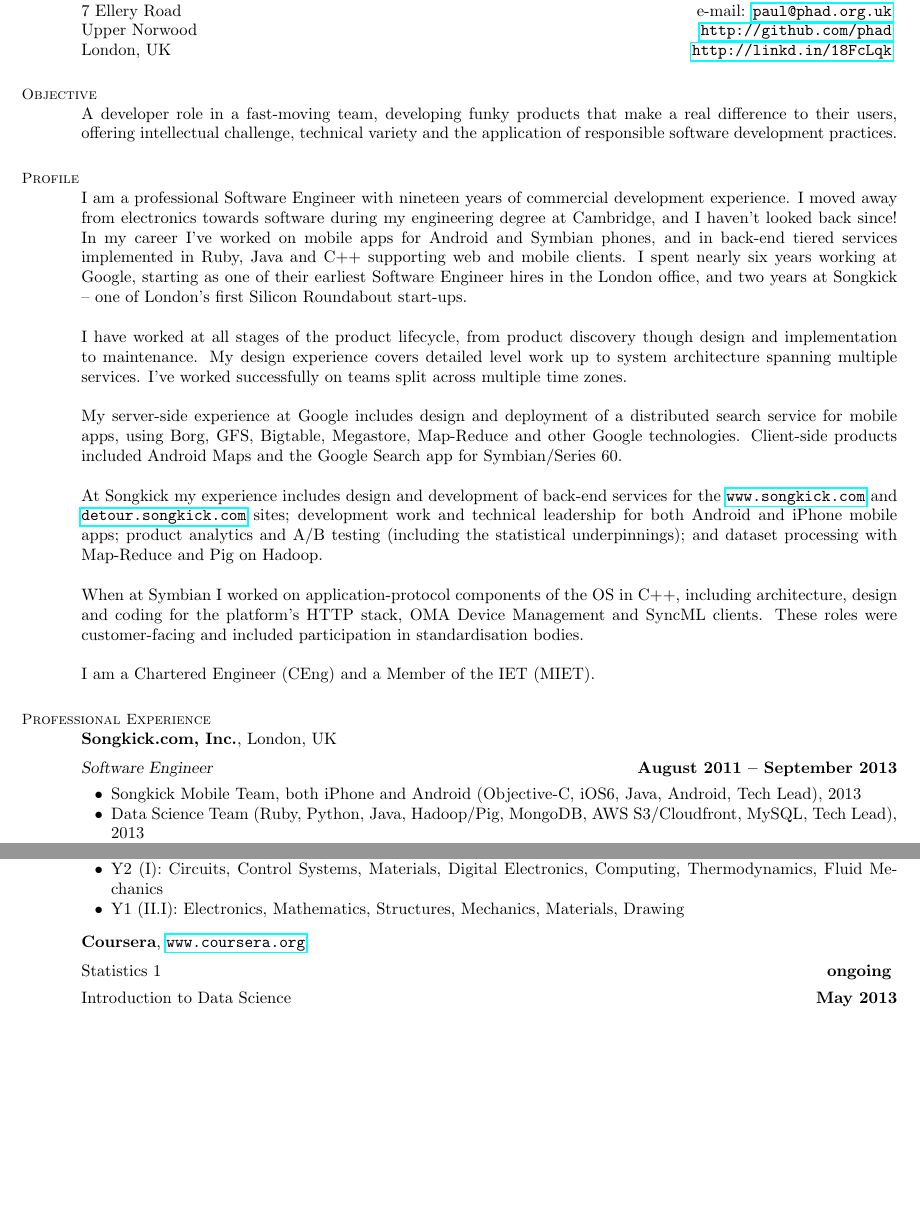
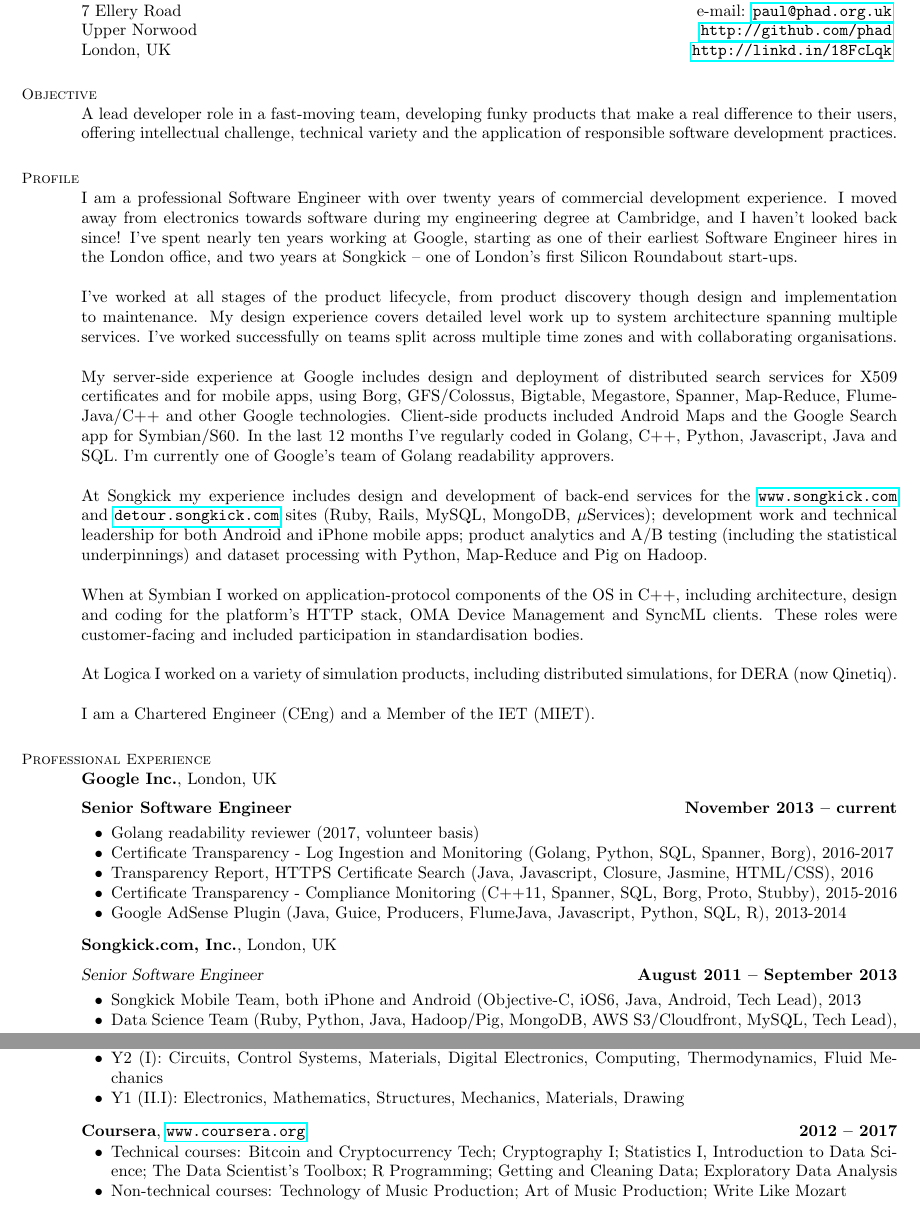
Before and after one commit to phad/resume, a LaTeX CV (hadfieldp-resume.tex): two parts of pages 1 and 2 of 3 before the commit and two parts of pages 1 and 3 of 3 after it, joined at a grey line, cut so that both start at the same text, the shorter picture padded with empty space. Compiled offline with pdfLaTeX.

Commit message:
Update resume for 2017

```diff
--- a/hadfieldp-resume.tex
+++ b/hadfieldp-resume.tex
@@ -1,6 +1,6 @@
 %______________________________________________________________________________________________________________________
 % @brief    LaTeX2e Resume for Paul Hadfield
-\documentclass[margin = 0cm,line]{resume}
+\documentclass[line]{resume}
 \usepackage[
 top    = 1.50cm,
 bottom = 1.00cm,
@@ -26,7 +26,7 @@
     % Career Objective
     \section{\mysidestyle Objective}
 
-    A developer role in a fast-moving team, developing funky products that make a real difference to their users,
+    A lead developer role in a fast-moving team, developing funky products that make a real difference to their users,
     offering intellectual challenge, technical variety and the application of responsible software development
     practices.
 
@@ -34,29 +34,31 @@
     % Profile
     \section{\mysidestyle Profile}
 
-    I am a professional Software Engineer with nineteen years of commercial development experience.  I moved away from
-    electronics towards software during my engineering degree at Cambridge, and I haven't looked back since!  In my
-    career I've worked on mobile apps for Android and Symbian phones, and in back-end tiered services implemented in
-    Ruby, Java and C++ supporting web and mobile clients.  I spent nearly six years working at Google, starting as one
-    of their earliest Software Engineer hires in the London office, and two years at Songkick -- one of London's first
-    Silicon Roundabout start-ups.
+    I am a professional Software Engineer with over twenty years of commercial development experience.  I moved away
+    from electronics towards software during my engineering degree at Cambridge, and I haven't looked back since!  I've
+    spent nearly ten years working at Google, starting as one of their earliest Software Engineer hires in the London
+    office, and two years at Songkick -- one of London's first Silicon Roundabout start-ups.
 
-    I have worked at all stages of the product lifecycle, from product discovery though design and implementation to
+    I've worked at all stages of the product lifecycle, from product discovery though design and implementation to
     maintenance. My design experience covers detailed level work up to system architecture spanning multiple services.
-    I've worked successfully on teams split across multiple time zones.
+    I've worked successfully on teams split across multiple time zones and with collaborating organisations.
 
-    My server-side experience at Google includes design and deployment of a distributed search service for mobile apps,
-    using Borg, GFS, Bigtable, Megastore, Map-Reduce and other Google technologies.  Client-side products included
-    Android Maps and the Google Search app for Symbian/Series 60.
+    My server-side experience at Google includes design and deployment of distributed search services for X509
+    certificates and for mobile apps, using Borg, GFS/Colossus, Bigtable, Megastore, Spanner, Map-Reduce, FlumeJava/C++
+    and other Google technologies. Client-side products included Android Maps and the Google Search app for Symbian/S60.
+    In the last 12 months I've regularly coded in Golang, C++, Python, Javascript, Java and SQL.  I'm currently one of
+    Google's team of Golang readability approvers.
 
     At Songkick my experience includes design and development of back-end services for the \url{www.songkick.com} and
-    \url{detour.songkick.com} sites; development work and technical leadership for both Android and iPhone mobile apps;
-    product analytics and A/B testing (including the statistical underpinnings); and dataset processing with Map-Reduce
-    and Pig on Hadoop.
+    \url{detour.songkick.com} sites (Ruby, Rails, MySQL, MongoDB, $\mu$Services); development work and technical leadership
+    for both Android and iPhone mobile apps; product analytics and A/B testing (including the statistical underpinnings)
+    and dataset processing with Python, Map-Reduce and Pig on Hadoop.
 
     When at Symbian I worked on application-protocol components of the OS in C++, including architecture, design and
     coding for the platform's HTTP stack, OMA Device Management and SyncML clients.  These roles were customer-facing
     and included participation in standardisation bodies.
+
+    At Logica I worked on a variety of simulation products, including distributed simulations, for DERA (now Qinetiq).
 
     I am a Chartered Engineer (CEng) and a Member of the IET (MIET).
 
@@ -65,8 +67,18 @@
     % Professional Experience
     \section{\mysidestyle Professional\\Experience}
 
+    \textbf{Google Inc.}, London, UK \vspace{2mm}\\\vspace{1mm}%
+    \textbf{Senior Software Engineer} \hfill \textbf{November 2013 -- current}\vspace{-3mm}\\\vspace{-1mm}%
+    \begin{list2}
+        \item Golang readability reviewer (2017, volunteer basis)
+        \item Certificate Transparency - Log Ingestion and Monitoring (Golang, Python, SQL, Spanner, Borg), 2016-2017
+        \item Transparency Report, HTTPS Certificate Search (Java, Javascript, Closure, Jasmine, HTML/CSS), 2016
+        \item Certificate Transparency - Compliance Monitoring (C++11, Spanner, SQL, Borg, Proto, Stubby), 2015-2016
+        \item Google AdSense Plugin (Java, Guice, Producers, FlumeJava, Javascript, Python, SQL, R), 2013-2014
+    \end{list2}\vspace{-1.5mm}
+
     \textbf{Songkick.com, Inc.}, London, UK \vspace{2mm}\\\vspace{1mm}%
-    \textsl{Software Engineer} \hfill \textbf{August 2011 -- September 2013}\vspace{-3mm}\\\vspace{-1mm}%
+    \textsl{Senior Software Engineer} \hfill \textbf{August 2011 -- September 2013}\vspace{-3mm}\\\vspace{-1mm}%
     \begin{list2}
         \item Songkick Mobile Team, both iPhone and Android (Objective-C, iOS6, Java, Android, Tech Lead), 2013
         \item Data Science Team (Ruby, Python, Java, Hadoop/Pig, MongoDB, AWS S3/Cloudfront, MySQL, Tech Lead), 2013
@@ -154,9 +165,12 @@
         \item Y1 (II.I): Electronics, Mathematics, Structures, Mechanics, Materials,  Drawing
     \end{list2}\vspace{-1.5mm}
 
-    \textbf{Coursera}, \url{www.coursera.org} \vspace{2mm}\\\vspace{1mm}%
-    Statistics 1\hfill \textbf{ongoing}                                               \vspace{0.5mm}\\%
-    Introduction to Data Science\hfill \textbf{May 2013}%
+    \textbf{Coursera}, \url{www.coursera.org}\hfill \textbf{ 2012 -- 2017}\vspace{-3mm}\\\vspace{-1mm}%
+    \begin{list2}
+        \item Technical courses: Bitcoin and Cryptocurrency Tech; Cryptography I; Statistics I, Introduction to Data
+              Science; The Data Scientist's Toolbox; R Programming; Getting and Cleaning Data; Exploratory Data Analysis
+        \item Non-technical courses: Technology of Music Production; Art of Music Production; Write Like Mozart
+    \end{list2}\vspace{-1.5mm}
 
     \textbf{Beauchamp College}, Leicester, UK\hfill \textbf{ September 1986 -- July 1990}\vspace{-3mm}\\\vspace{-1mm}%
     \begin{list2}
```
Also changed, not shown: hadfieldp-resume.tex (20 more changed lines).
